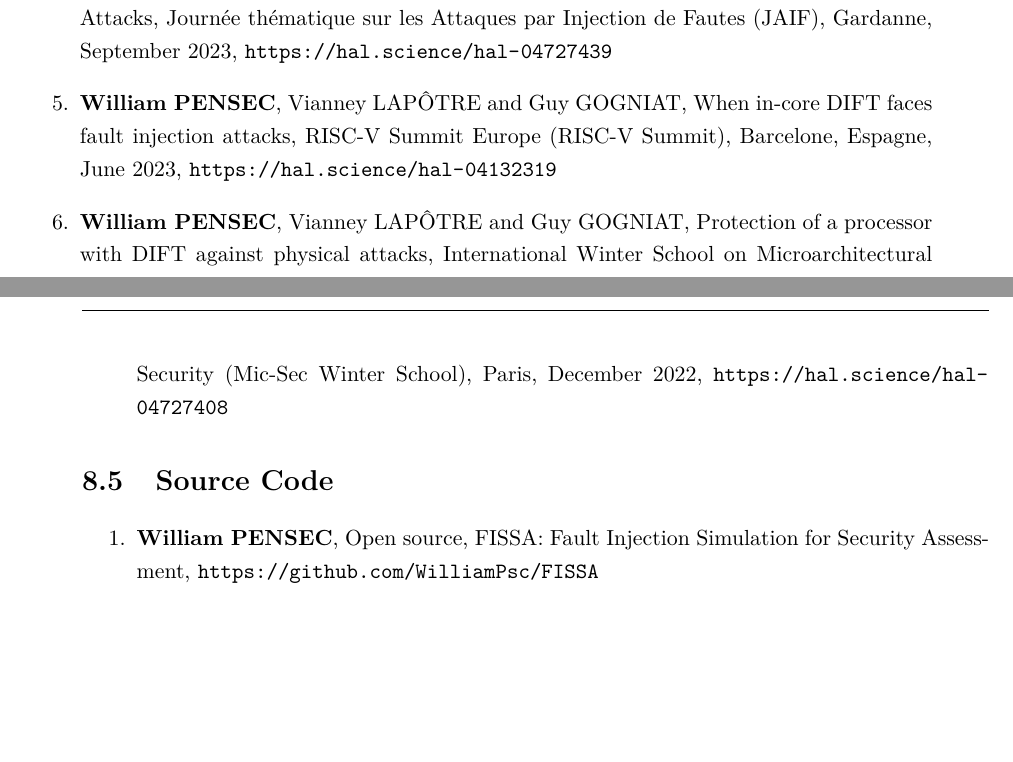
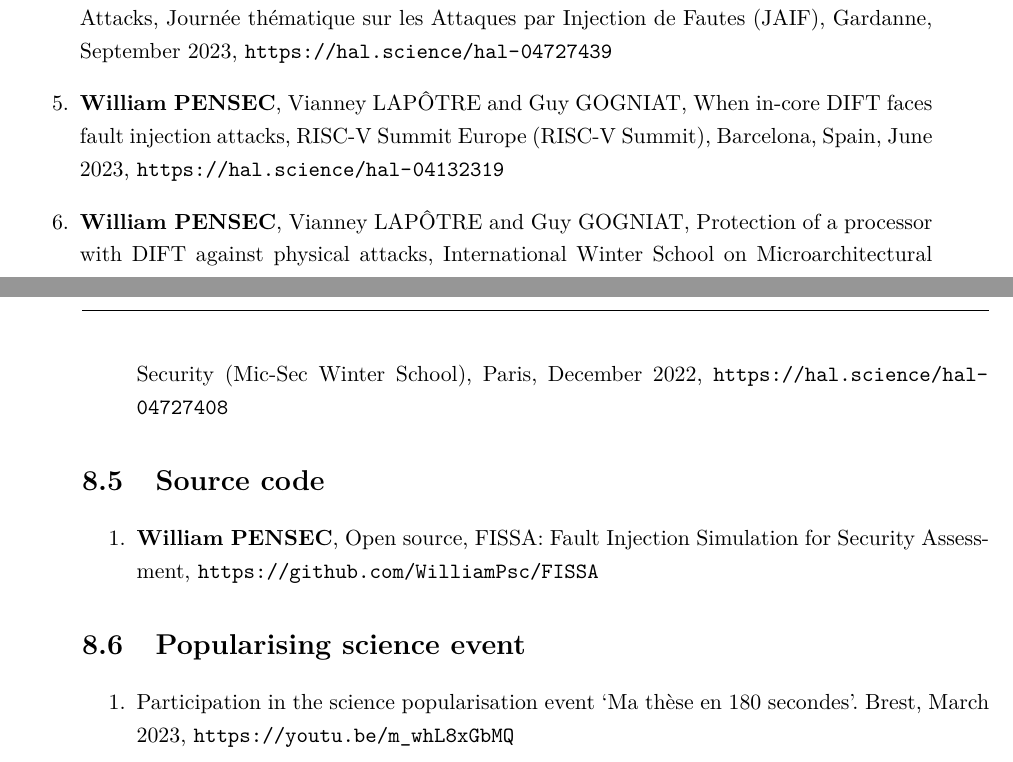
Before and after one commit to WilliamPsc/manuscritThese, a LaTeX thesis (main.tex, which reads c7_conclusion/publications.tex): two parts of pages 140 and 141 of 164, joined at a grey line, cut so that both start at the same text, the shorter picture padded with empty space. Compiled offline with pdfLaTeX.

Commit message:
Ajout MT180

```diff
--- a/c7_conclusion/publications.tex
+++ b/c7_conclusion/publications.tex
@@ -32,13 +32,19 @@
     \item \textbf{William PENSEC}, Vianney LAPÔTRE and Guy GOGNIAT, FISSA: Fault Injection Simulation for Security Assessment, Journée Nationales du GDR SOC2, Toulouse, June 2024. \url{https://hal.science/hal-04727380}
     \item \textbf{William PENSEC}, Vianney LAPÔTRE, Guy GOGNIAT. Automating Fault Injection through CABA Simulation for Vulnerability Assessment. CYBERUS - Spring School, April 2024, Lorient, France. \url{https://hal.science/hal-04727353}
     \item \textbf{William PENSEC}, Vianney LAPÔTRE and Guy GOGNIAT, Unveiling the Invisible Threads: Dynamic Information Flow Tracking and the Intriguing World of Fault Injection Attacks, Journée thématique sur les Attaques par Injection de Fautes (JAIF), Gardanne, September 2023, \url{https://hal.science/hal-04727439}
-    \item \textbf{William PENSEC}, Vianney LAPÔTRE and Guy GOGNIAT, When in-core DIFT faces fault injection attacks, RISC-V Summit Europe (RISC-V Summit), Barcelone, Espagne, June 2023, \url{https://hal.science/hal-04132319}
+    \item \textbf{William PENSEC}, Vianney LAPÔTRE and Guy GOGNIAT, When in-core DIFT faces fault injection attacks, RISC-V Summit Europe (RISC-V Summit), Barcelona, Spain, June 2023, \url{https://hal.science/hal-04132319}
     \item \textbf{William PENSEC}, Vianney LAPÔTRE and Guy GOGNIAT, Protection of a processor with DIFT against physical attacks, International Winter School on Microarchitectural Security (Mic-Sec Winter School), Paris, December 2022, \url{https://hal.science/hal-04727408}
 \end{enumerate}
 %%%%%%%%%%%%%%%%%%%%%%%%%%%%%%%%%%%%%%%%%%%%%%%%%%%%%%%%%%%%%%%%%%%%%%%%%%%%%%%%%%%%%%%%%%%%%%%
-\section{Source Code}
+\section{Source code}
 
 \begin{enumerate}
     \item \textbf{William PENSEC}, Open source, FISSA: Fault Injection Simulation for Security Assessment, \url{https://github.com/WilliamPsc/FISSA}
 \end{enumerate}
 %%%%%%%%%%%%%%%%%%%%%%%%%%%%%%%%%%%%%%%%%%%%%%%%%%%%%%%%%%%%%%%%%%%%%%%%%%%%%%%%%%%%%%%%%%%%%%%
+\section{Popularising science event}
+
+\begin{enumerate}
+    \item Participation in the science popularisation event ‘Ma thèse en 180 secondes’. Brest, March 2023, \url{https://youtu.be/m_whL8xGbMQ}
+\end{enumerate}
+%%%%%%%%%%%%%%%%%%%%%%%%%%%%%%%%%%%%%%%%%%%%%%%%%%%%%%%%%%%%%%%%%%%%%%%%%%%%%%%%%%%%%%%%%%%%%%%
```
Also changed, not shown: c7_conclusion/publications.tex (2 more changed lines).
